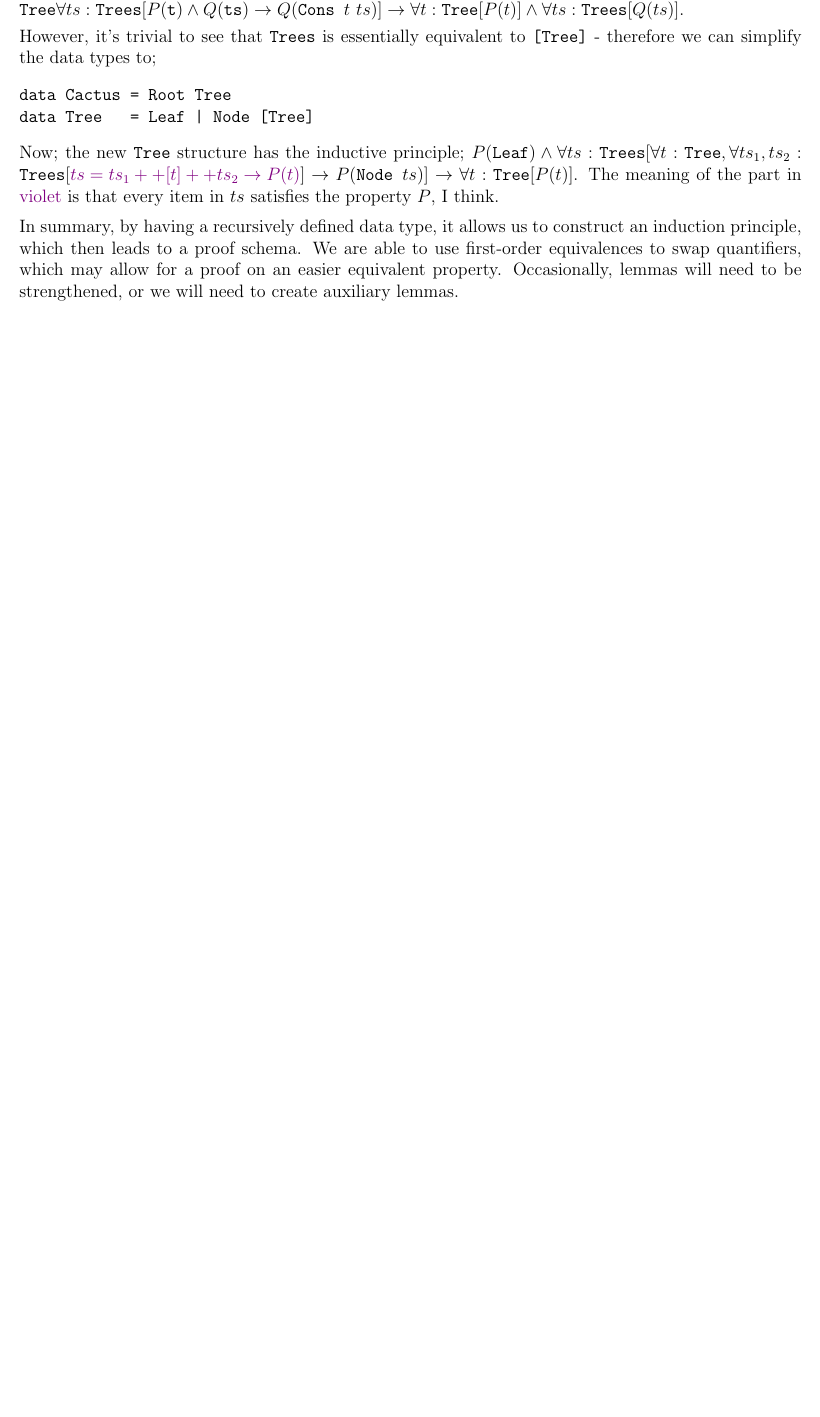
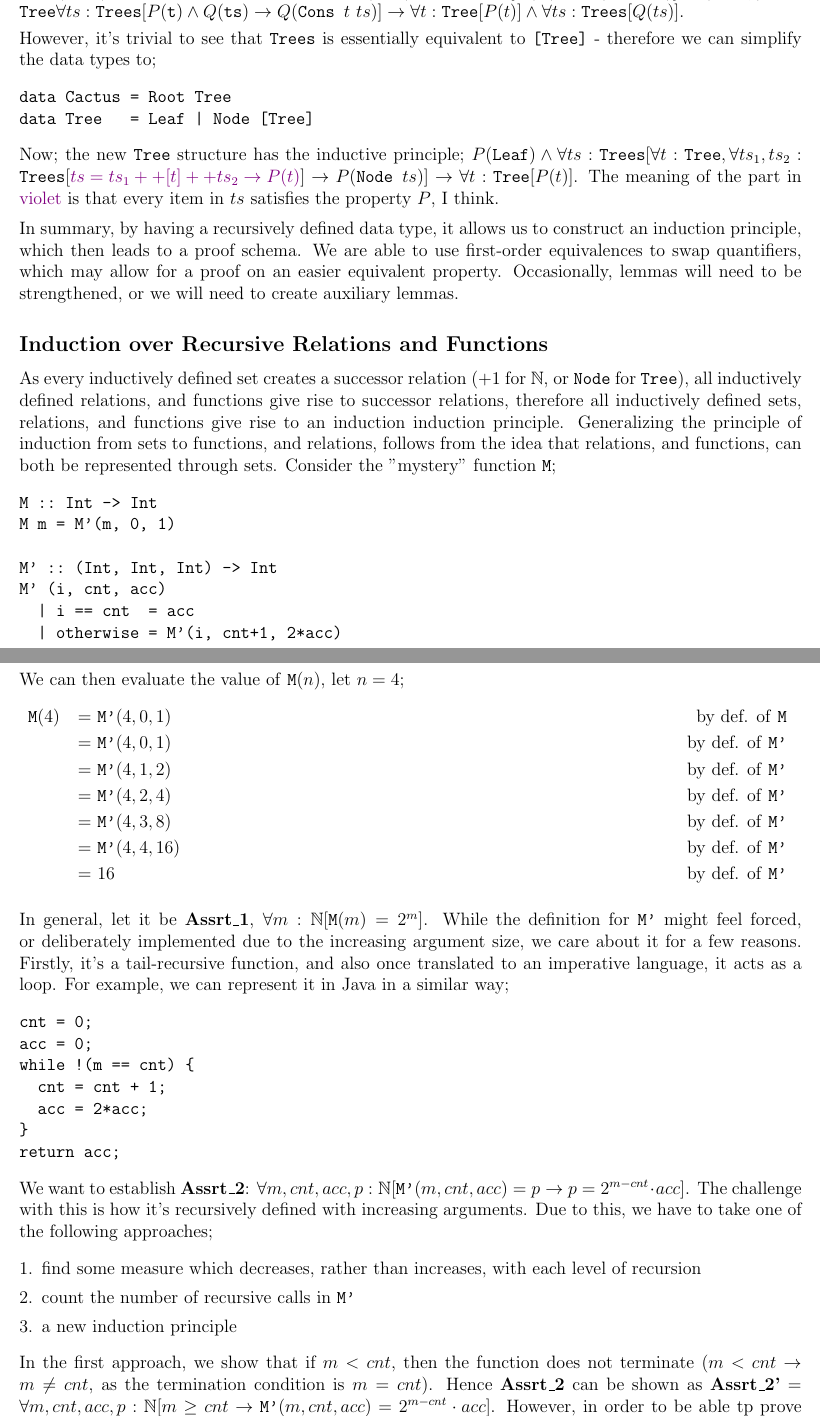
Before and after one commit to lin-e/imperial-revision, a LaTeX document (co141/main.tex): part of page 12 of 12 before the commit and two parts of pages 12 and 13 of 13 after it, the two joined at a grey line, cut so that both start at the same text, the shorter picture padded with empty space. Compiled offline with pdfLaTeX.

Commit message:
None of this makes sense. Help

```diff
--- a/co141/main.tex
+++ b/co141/main.tex
@@ -547,3 +547,41 @@ data Tree   = Leaf | Node [Tree]\end{verbatim}
             \medskip
 
             In summary, by having a recursively defined data type, it allows us to construct an induction principle, which then leads to a proof schema. We are able to use first-order equivalences to swap quantifiers, which may allow for a proof on an easier equivalent property. Occasionally, lemmas will need to be strengthened, or we will need to create auxiliary lemmas.
+        \subsection*{Induction over Recursive Relations and Functions}
+            As every inductively defined set creates a successor relation (+1 for $\mathbb{N}$, or \texttt{Node} for \texttt{Tree}), all inductively defined relations, and functions give rise to successor relations, therefore all inductively defined sets, relations, and functions give rise to an induction induction principle. Generalizing the principle of induction from sets to functions, and relations, follows from the idea that relations, and functions, can both be represented through sets. Consider the "mystery" function \texttt{M};
+            \begin{verbatim}
+M :: Int -> Int
+M m = M'(m, 0, 1)
+
+M' :: (Int, Int, Int) -> Int
+M' (i, cnt, acc)
+  | i == cnt  = acc
+  | otherwise = M'(i, cnt+1, 2*acc)\end{verbatim}
+            We can then evaluate the value of \texttt{M}($n$), let $n = 4$;
+            \begin{reasoning}
+                \proofeq{\texttt{M}(4)}{\texttt{M'}(4, 0, 1)}{by def. of \texttt{M}}
+                \proofeq{}{\texttt{M'}(4, 0, 1)}{by def. of \texttt{M'}}
+                \proofeq{}{\texttt{M'}(4, 1, 2)}{by def. of \texttt{M'}}
+                \proofeq{}{\texttt{M'}(4, 2, 4)}{by def. of \texttt{M'}}
+                \proofeq{}{\texttt{M'}(4, 3, 8)}{by def. of \texttt{M'}}
+                \proofeq{}{\texttt{M'}(4, 4, 16)}{by def. of \texttt{M'}}
+                \proofeq{}{16}{by def. of \texttt{M'}}
+            \end{reasoning}
+            In general, let it be \textbf{Assrt\_1}, $\forall m : \mathbb{N} [\texttt{M}(m) = 2^m]$. While the definition for \texttt{M'} might feel forced, or deliberately implemented due to the increasing argument size, we care about it for a few reasons. Firstly, it's a tail-recursive function, and also once translated to an imperative language, it acts as a loop. For example, we can represent it in Java in a similar way;
+            \begin{verbatim}
+cnt = 0;
+acc = 0;
+while !(m == cnt) {
+  cnt = cnt + 1;
+  acc = 2*acc;
+}
+return acc;\end{verbatim}
+            We want to establish \textbf{Assrt\_2}: $\forall m, cnt, acc, p : \mathbb{N} [\texttt{M'}(m, cnt, acc) = p \rightarrow p = 2^{m - cnt} \cdot acc]$. The challenge with this is how it's recursively defined with increasing arguments. Due to this, we have to take one of the following approaches;
+            \begin{enumerate}[1.]
+                \itemsep0em
+                \item find some measure which decreases, rather than increases, with each level of recursion
+                \item count the number of recursive calls in \texttt{M'}
+                \item a new induction principle
+            \end{enumerate}
+            In the first approach, we show that if $m < cnt$, then the function does not terminate ($m < cnt \rightarrow m \neq cnt$, as the termination condition is $m = cnt$). Hence \textbf{Assrt\_2} can be shown as \textbf{Assrt\_2'} = $\forall m, cnt, acc, p : \mathbb{N} [m \geq cnt \rightarrow \texttt{M'}(m, cnt, acc) = 2^{m - cnt} \cdot acc]$. However, in order to be able tp prove \textbf{Assrt\_2'}, we need to prove \textbf{Assrt\_3}: $\forall k, m, cnt, acc : \mathbb{N} [k = m - cnt \rightarrow \texttt{M'}(m, cnt, acc) = 2^{m - cnt} \cdot acc]$. We also need to prove that $\textbf{Assrt\_3} \rightarrow \textbf{Assrt\_2'}$.
+            \medskip
```
Also changed, not shown: _output/co141.pdf, co141/main.pdf, co141/main.tex (8 more changed lines).
